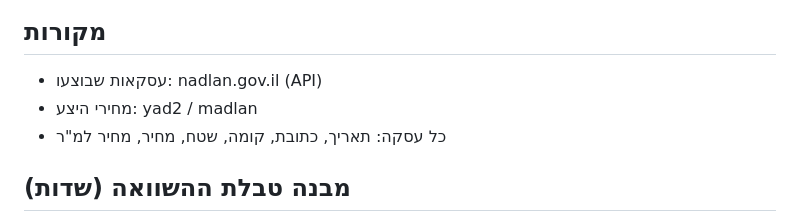
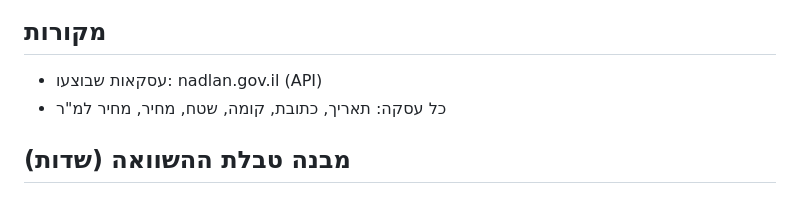
Before and after one commit to idolanuel5885/agents, a Markdown page: skills/06_valuation.md, the part around the change. Rendered like a GitHub page.

Commit message:
Remove yad2/madlan supply-price source from valuation skill
These sources are not authoritative; supply-price data has no approved
alternative source, so drop the bullet entirely rather than leaving the
category dangling.

https://claude.ai/code/session_01PohqerN7cGFcXMYUpcVnKn

```diff
--- a/skills/06_valuation.md
+++ b/skills/06_valuation.md
@@ -53,7 +53,6 @@ bullet קבוע:
 
 ## מקורות
 - עסקאות שבוצעו: nadlan.gov.il (API)
-- מחירי היצע: yad2 / madlan
 - כל עסקה: תאריך, כתובת, קומה, שטח, מחיר, מחיר למ"ר
 
 ## מבנה טבלת ההשוואה (שדות)
```
